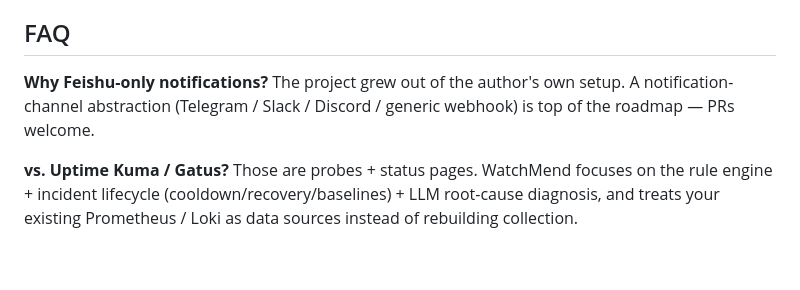
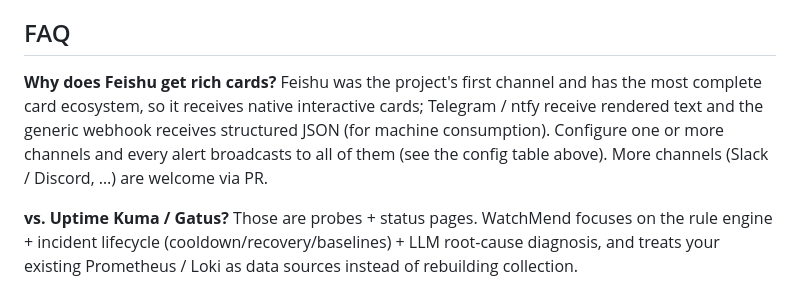
Before and after one commit to HyxiaoGe/watchmend, a Markdown page: README.en.md, the part around the change. GitHub-like rendering; blank space fills up the shorter version.

Commit message:
docs(readme): rewrite Feishu FAQ — multi-channel is shipped, not roadmap
The FAQ still claimed notifications were Feishu-only with a channel abstraction 'top of the roadmap' — directly contradicting this PR, which ships Telegram / ntfy / generic webhook. Reframe the entry around why Feishu uses rich cards: Feishu gets native interactive cards, Telegram/ntfy get rendered text, the generic webhook gets structured JSON, and every configured channel receives each alert (broadcast). Slack/Discord kept as future-PR candidates, not claimed as existing. Both README.md and README.en.md.

Co-Authored-By: Claude Opus 4.8 (1M context) <noreply@anthropic.com>

```diff
--- a/README.en.md
+++ b/README.en.md
@@ -146,9 +146,12 @@ Security boundaries (design stance, not afterthought patches):
 
 ## FAQ
 
-**Why Feishu-only notifications?** The project grew out of the author's own
-setup. A notification-channel abstraction (Telegram / Slack / Discord / generic
-webhook) is top of the roadmap — PRs welcome.
+**Why does Feishu get rich cards?** Feishu was the project's first channel and
+has the most complete card ecosystem, so it receives native interactive cards;
+Telegram / ntfy receive rendered text and the generic webhook receives structured
+JSON (for machine consumption). Configure one or more channels and every alert
+broadcasts to all of them (see the config table above). More channels
+(Slack / Discord, …) are welcome via PR.
 
 **vs. Uptime Kuma / Gatus?** Those are probes + status pages. WatchMend focuses
 on the rule engine + incident lifecycle (cooldown/recovery/baselines) + LLM
```
Also changed, not shown: README.md (+3 -2 lines).
